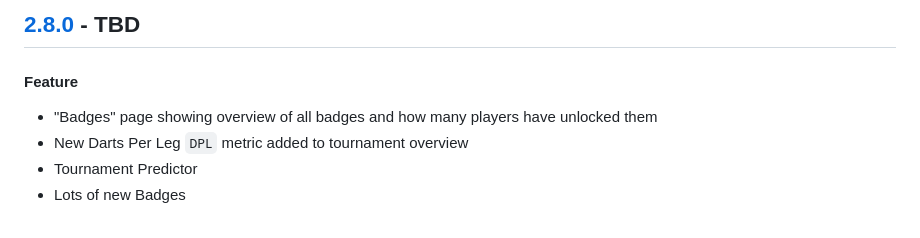
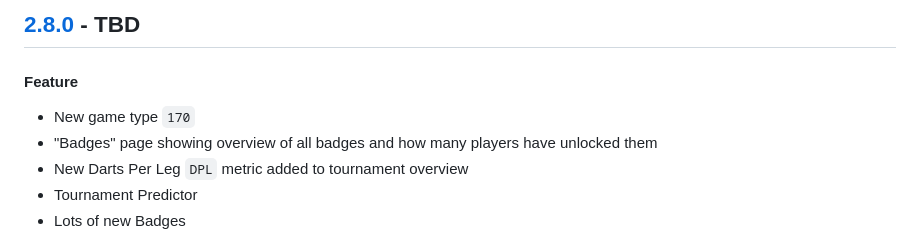
Before and after one commit to kcapp/frontend, a Markdown page: CHANGELOG.md, the part around the change. Drawn GitHub-style.

Commit message:
Added new 170 game type

```diff
--- a/CHANGELOG.md
+++ b/CHANGELOG.md
@@ -3,6 +3,7 @@ A preview of major changes can be found in the Wiki ([Latest Changes](https://gi
 
 ## [2.8.0] - TBD
 #### Feature
+- New game type `170`
 - "Badges" page showing overview of all badges and how many players have unlocked them
 - New Darts Per Leg `DPL` metric added to tournament overview
 - Tournament Predictor
```
